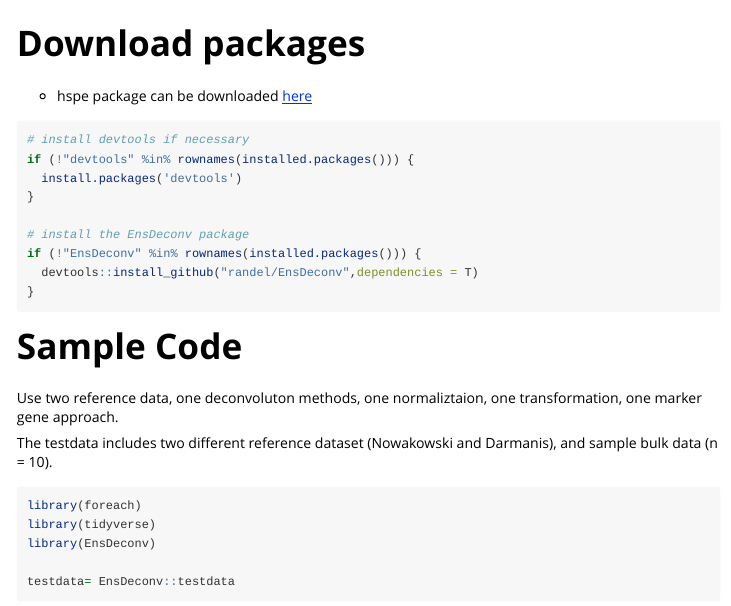
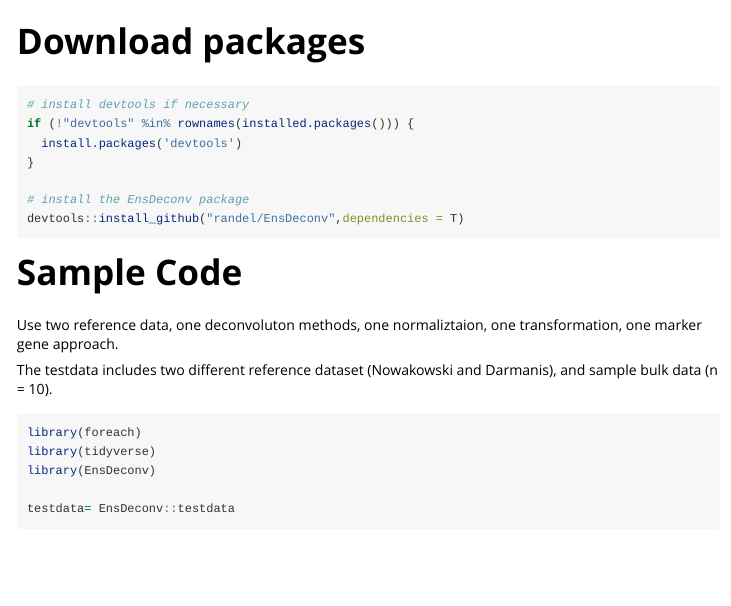
Before and after one commit to randel/EnsDeconv, an R Markdown document (vignettes/EnsDeconv.Rmd): the page in a window 1100 px wide, from 50 px down before the commit and from 60 px down after it, so that both start at the same text. Rendered offline with R 4.5, knitr and Pandoc, with nearby package versions; some code elsewhere in the file could not run offline; long lines of code are wrapped.

Commit message:
Updates dependencies for hspe

````diff
--- a/vignettes/EnsDeconv.Rmd
+++ b/vignettes/EnsDeconv.Rmd
@@ -9,8 +9,6 @@ vignette: >
 
 # Download packages
 
-* hspe package can be downloaded [here](https://gjhunt.github.io/hspe/hspe_0.1.tar.gz)
-
 ```{r}
 # install devtools if necessary
 if (!"devtools" %in% rownames(installed.packages())) {
@@ -18,9 +16,7 @@ if (!"devtools" %in% rownames(installed.packages())) {
 }
 
 # install the EnsDeconv package
-if (!"EnsDeconv" %in% rownames(installed.packages())) {
-  devtools::install_github("randel/EnsDeconv",dependencies = T)
-}
+devtools::install_github("randel/EnsDeconv",dependencies = T)
 
 ```
 
````
Also changed, not shown: 1 other file.
